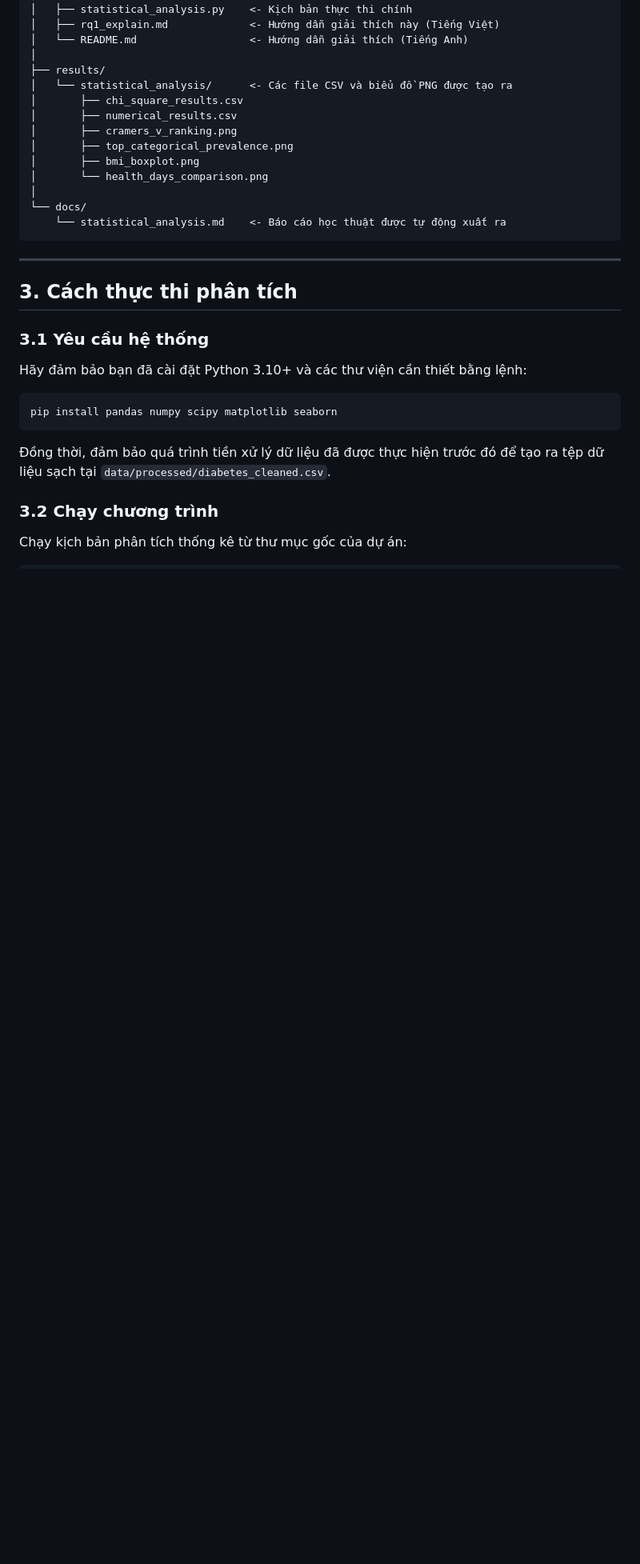
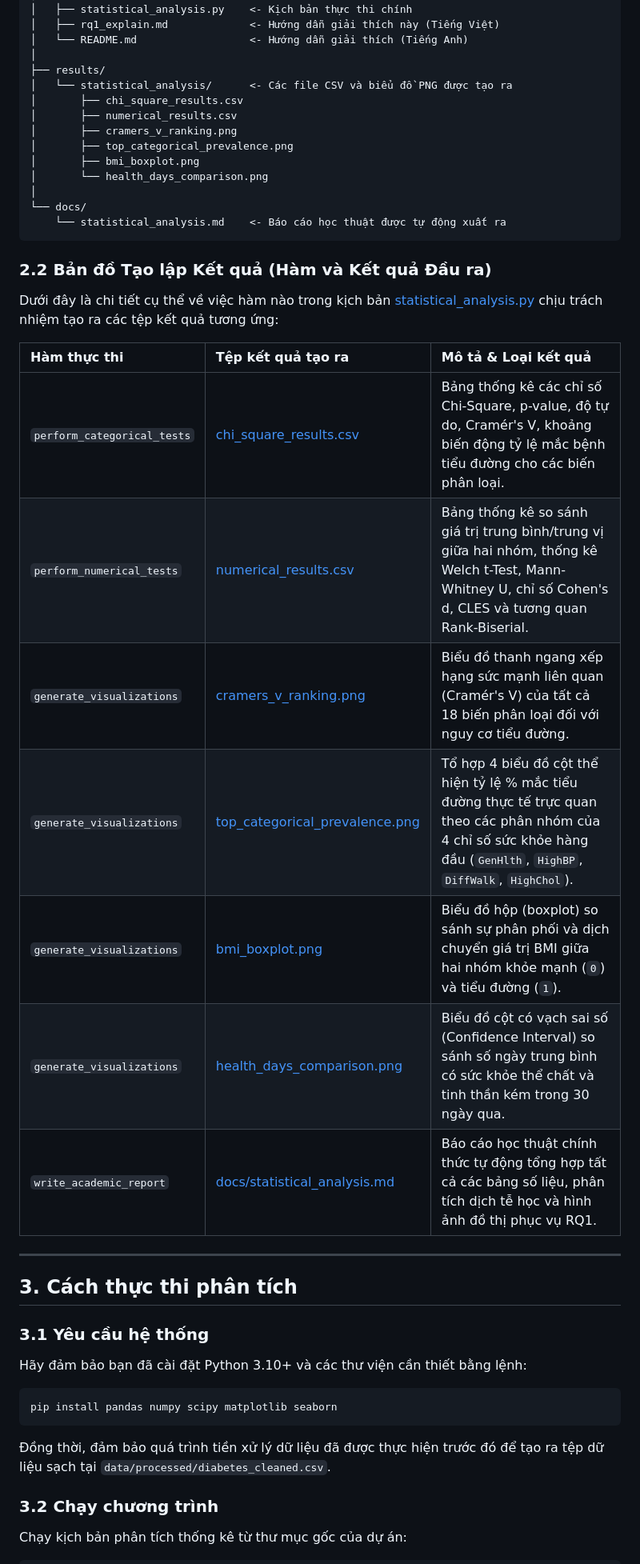
Before and after one commit to AI-Peak/Diabetes-Analytics, a Markdown page: python_analysis/rq1_explain.md, the part around the change. Shown at 80% size. Drawn GitHub-style; blank space fills up the shorter version.

Commit message:
update rq1_explain with function-to-file mapping

````diff
--- a/python_analysis/rq1_explain.md
+++ b/python_analysis/rq1_explain.md
@@ -110,6 +110,20 @@ Diabetes-Analytics/
     └── statistical_analysis.md    <- Báo cáo học thuật được tự động xuất ra
 ```
 
+### 2.2 Bản đồ Tạo lập Kết quả (Hàm và Kết quả Đầu ra)
+
+Dưới đây là chi tiết cụ thể về việc hàm nào trong kịch bản [statistical_analysis.py](file:///d:/My%20document/DAP391m/Diabetes/Diabetes-Analytics/python_analysis/statistical_analysis.py) chịu trách nhiệm tạo ra các tệp kết quả tương ứng:
+
+| Hàm thực thi | Tệp kết quả tạo ra | Mô tả & Loại kết quả |
+| :--- | :--- | :--- |
+| `perform_categorical_tests` | [chi_square_results.csv](file:///d:/My%20document/DAP391m/Diabetes/Diabetes-Analytics/results/statistical_analysis/chi_square_results.csv) | Bảng thống kê các chỉ số Chi-Square, p-value, độ tự do, Cramér's V, khoảng biến động tỷ lệ mắc bệnh tiểu đường cho các biến phân loại. |
+| `perform_numerical_tests` | [numerical_results.csv](file:///d:/My%20document/DAP391m/Diabetes/Diabetes-Analytics/results/statistical_analysis/numerical_results.csv) | Bảng thống kê so sánh giá trị trung bình/trung vị giữa hai nhóm, thống kê Welch t-Test, Mann-Whitney U, chỉ số Cohen's d, CLES và tương quan Rank-Biserial. |
+| `generate_visualizations` | [cramers_v_ranking.png](file:///d:/My%20document/DAP391m/Diabetes/Diabetes-Analytics/results/statistical_analysis/cramers_v_ranking.png) | Biểu đồ thanh ngang xếp hạng sức mạnh liên quan (Cramér's V) của tất cả 18 biến phân loại đối với nguy cơ tiểu đường. |
+| `generate_visualizations` | [top_categorical_prevalence.png](file:///d:/My%20document/DAP391m/Diabetes/Diabetes-Analytics/results/statistical_analysis/top_categorical_prevalence.png) | Tổ hợp 4 biểu đồ cột thể hiện tỷ lệ % mắc tiểu đường thực tế trực quan theo các phân nhóm của 4 chỉ số sức khỏe hàng đầu (`GenHlth`, `HighBP`, `DiffWalk`, `HighChol`). |
+| `generate_visualizations` | [bmi_boxplot.png](file:///d:/My%20document/DAP391m/Diabetes/Diabetes-Analytics/results/statistical_analysis/bmi_boxplot.png) | Biểu đồ hộp (boxplot) so sánh sự phân phối và dịch chuyển giá trị BMI giữa hai nhóm khỏe mạnh (`0`) và tiểu đường (`1`). |
+| `generate_visualizations` | [health_days_comparison.png](file:///d:/My%20document/DAP391m/Diabetes/Diabetes-Analytics/results/statistical_analysis/health_days_comparison.png) | Biểu đồ cột có vạch sai số (Confidence Interval) so sánh số ngày trung bình có sức khỏe thể chất và tinh thần kém trong 30 ngày qua. |
+| `write_academic_report` | [docs/statistical_analysis.md](file:///d:/My%20document/DAP391m/Diabetes/Diabetes-Analytics/docs/statistical_analysis.md) | Báo cáo học thuật chính thức tự động tổng hợp tất cả các bảng số liệu, phân tích dịch tễ học và hình ảnh đồ thị phục vụ RQ1. |
+
 ---
 
 ## 3. Cách thực thi phân tích
````
